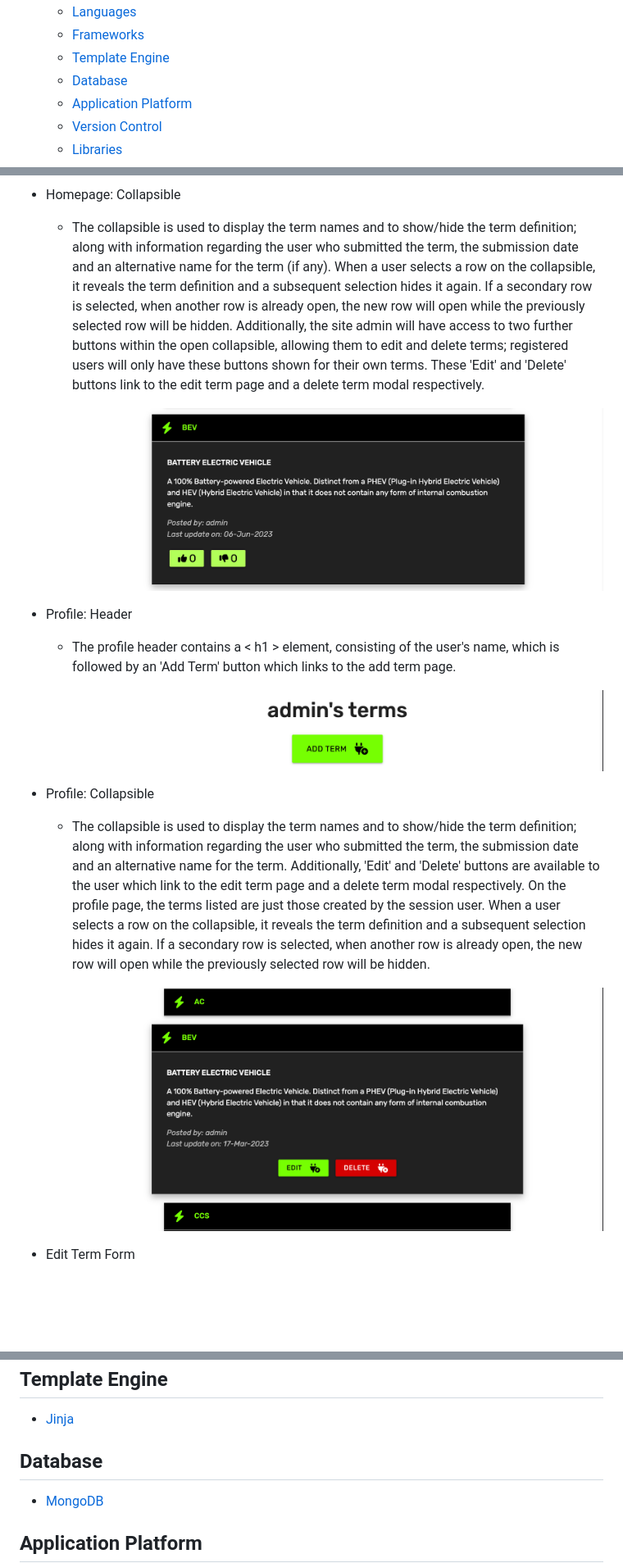
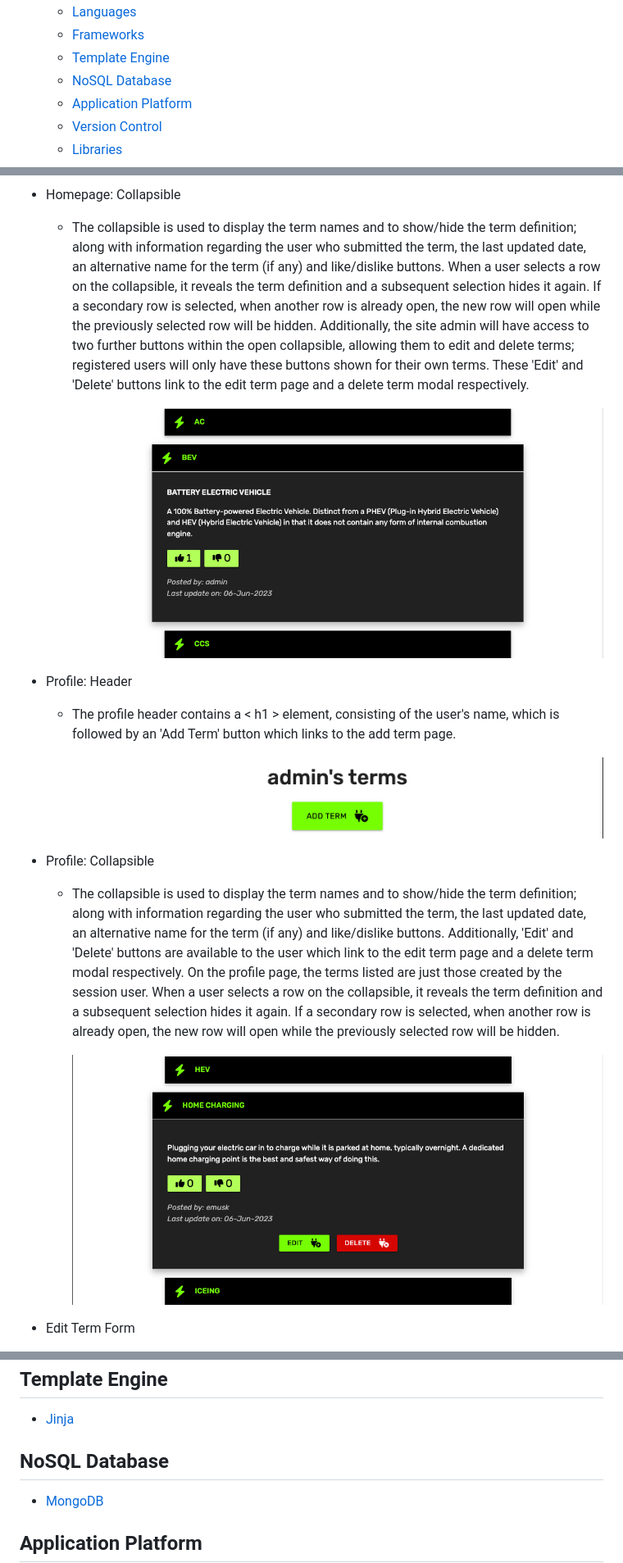
Before and after one commit to davecoll3/speak-ev, a Markdown page: README.md, 3 parts joined by grey strips. Shown: that part at 82% size. Rendered like a GitHub page; pictures changed too: readme-files/images/feature-homepage-collapsible.png, readme-files/images/feature-profile-collapsible.png; blank space fills up the shorter version.

```diff
--- a/README.md
+++ b/README.md
@@ -26,7 +26,7 @@ The primary technologies used to form the basis of this website are the coding l
     * [Languages](#languages)
     * [Frameworks](#frameworks)
     * [Template Engine](#template-engine)
-    * [Database](#database)
+    * [NoSQL Database](#nosql-database)
     * [Application Platform](#application-platform)
     * [Version Control](#version-control)
     * [Libraries](#libraries)
@@ -243,7 +243,7 @@ Wireframes for mobile, tablet, and desktop can be found below:
 
 * Homepage: Collapsible
 
-  * The collapsible is used to display the term names and to show/hide the term definition; along with information regarding the user who submitted the term, the submission date and an alternative name for the term (if any). When a user selects a row on the collapsible, it reveals the term definition and a subsequent selection hides it again. If a secondary row is selected, when another row is already open, the new row will open while the previously selected row will be hidden. Additionally, the site admin will have access to two further buttons within the open collapsible, allowing them to edit and delete terms; registered users will only have these buttons shown for their own terms. These 'Edit' and 'Delete' buttons link to the edit term page and a delete term modal respectively.
+  * The collapsible is used to display the term names and to show/hide the term definition; along with information regarding the user who submitted the term, the last updated date, an alternative name for the term (if any) and like/dislike buttons. When a user selects a row on the collapsible, it reveals the term definition and a subsequent selection hides it again. If a secondary row is selected, when another row is already open, the new row will open while the previously selected row will be hidden. Additionally, the site admin will have access to two further buttons within the open collapsible, allowing them to edit and delete terms; registered users will only have these buttons shown for their own terms. These 'Edit' and 'Delete' buttons link to the edit term page and a delete term modal respectively.
 
     ![Homepage: Collapsible](/readme-files/images/feature-homepage-collapsible.png)
 
@@ -255,7 +255,7 @@ Wireframes for mobile, tablet, and desktop can be found below:
 
 * Profile: Collapsible
 
-  * The collapsible is used to display the term names and to show/hide the term definition; along with information regarding the user who submitted the term, the submission date and an alternative name for the term. Additionally, 'Edit' and 'Delete' buttons are available to the user which link to the edit term page and a delete term modal respectively. On the profile page, the terms listed are just those created by the session user. When a user selects a row on the collapsible, it reveals the term definition and a subsequent selection hides it again. If a secondary row is selected, when another row is already open, the new row will open while the previously selected row will be hidden.
+  * The collapsible is used to display the term names and to show/hide the term definition; along with information regarding the user who submitted the term, the last updated date, an alternative name for the term (if any) and like/dislike buttons. Additionally, 'Edit' and 'Delete' buttons are available to the user which link to the edit term page and a delete term modal respectively. On the profile page, the terms listed are just those created by the session user. When a user selects a row on the collapsible, it reveals the term definition and a subsequent selection hides it again. If a secondary row is selected, when another row is already open, the new row will open while the previously selected row will be hidden.
 
     ![Profile: Collapsible](/readme-files/images/feature-profile-collapsible.png)
 
@@ -347,7 +347,7 @@ Wireframes for mobile, tablet, and desktop can be found below:
 ## Template Engine
   * [Jinja](https://en.wikipedia.org/wiki/Jinja_(template_engine))
 
-## Database
+## NoSQL Database
   * [MongoDB](https://en.wikipedia.org/wiki/MongoDB)
 
 ## Application Platform
```
Also changed, not shown: other parts of README.md (+24 -2 lines).
